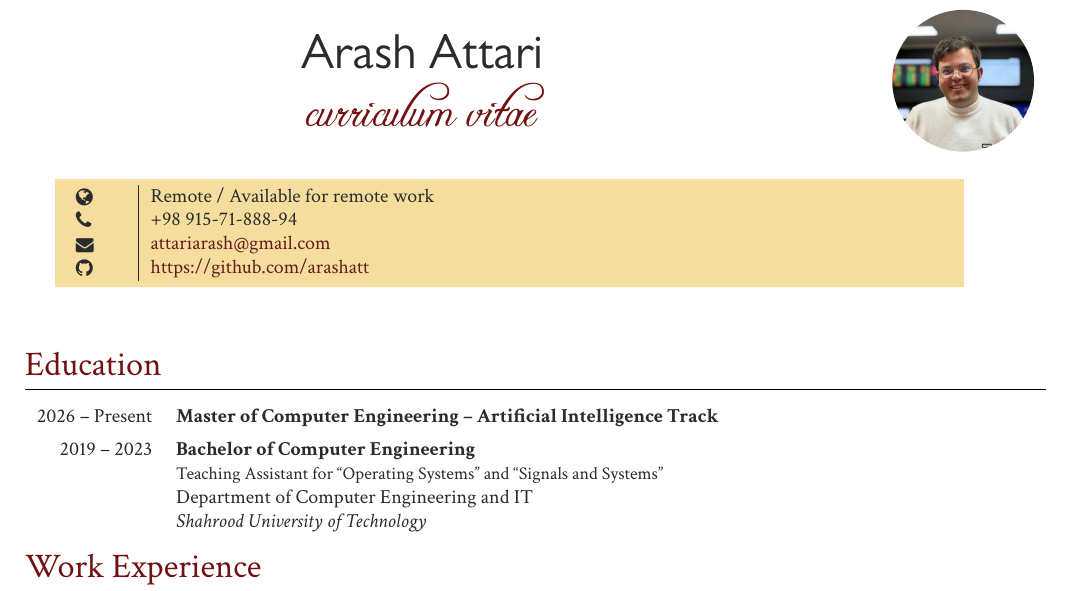
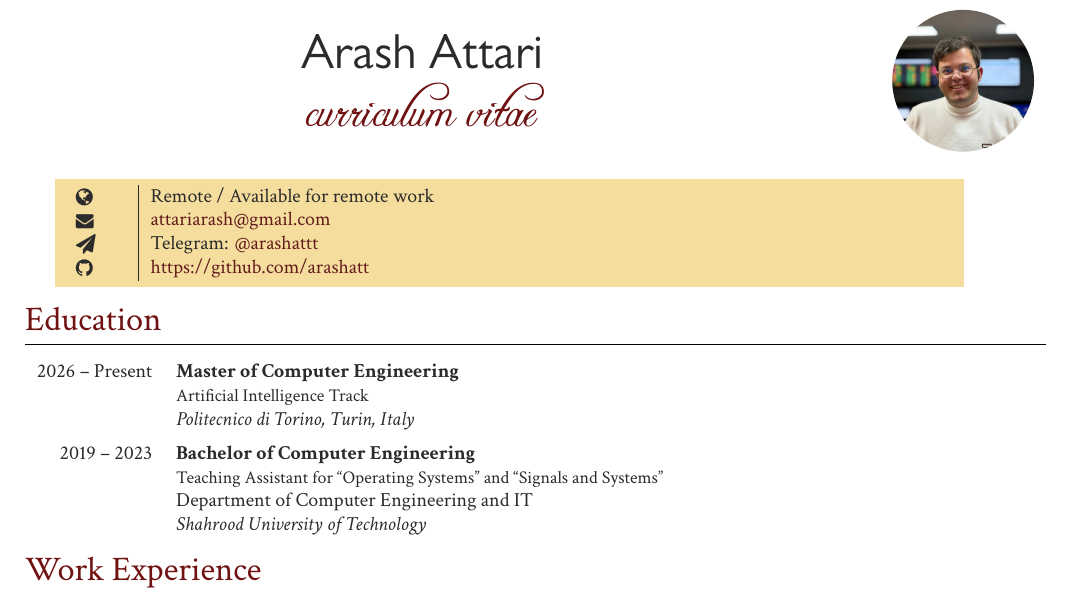
Before and after one commit to arashatt/cv, a LaTeX document (Arash Attari.tex): part of page 1 of 4, cut so that both start at the same text. Compiled offline with XeLaTeX.

Commit message:
Add Politecnico di Torino, replace phone with Telegram
- Education: Master of Computer Engineering, Artificial Intelligence
  Track, Politecnico di Torino, Turin, Italy (2026 -- Present).
- Contact: remove the phone number and add Telegram @arashattt. The
  bundled FontAwesome 4.6 has no Telegram logo, so use the paper-plane
  icon with a "Telegram:" label.
- Shrink the fixed-height contact box from 0.11 to 0.08 of the text
  height (it had unused space below the box) so page 1 still holds the
  whole Computer Skills table and the CV stays at 3 pages.

Co-Authored-By: Claude Opus 5.5 <noreply@anthropic.com>
Claude-Session: https://claude.ai/code/session_018YJtbjLzRKVJikgt3zNbmN

```diff
--- a/Arash Attari.tex
+++ b/Arash Attari.tex
@@ -75,12 +75,12 @@
 	%	COLORED CONTACT DETAILS BOX
 	%----------------------------------------------------------------------------------------
 
-	\parbox[top][0.11\textheight][c]{\linewidth}{ % Box to hold the colored box; change the fixed height as needed to match the box to the left
+	\parbox[top][0.08\textheight][c]{\linewidth}{ % Box to hold the colored box; change the fixed height as needed to match the box to the left
 		\colorbox{shade}{ % Create colored box and specify background color
 			\begin{supertabular}{@{\hspace{3pt}} p{0.05\linewidth} | p{0.775\linewidth}} % Start a table with two columns, the table will ensure everything is aligned
 				\raisebox{-1pt}{\faGlobe} & Remote / Available for remote work \\ % Remote availability instead of a physical address
-				\raisebox{-1pt}{\faPhone} & +98 915-71-888-94 \\ % Phone number
 				\raisebox{-1pt}{\small\faEnvelope} & \href{mailto:attariarash@gmail.com}{attariarash@gmail.com} \\ % Email address
+				\raisebox{-1pt}{\faPaperPlane} & Telegram: \href{https://t.me/arashattt}{@arashattt} \\ % Telegram (FontAwesome 4.6 has no Telegram logo)
 				%\raisebox{-1pt}{\small\faDesktop} & \href{https://www.LaTeXTemplates.com}{https://www.LaTeXTempalates.com} \\ % Website
 				\raisebox{-1pt}{\faGithub} & \href{https://github.com/arashatt}{https://github.com/arashatt} \\ % GitHub profile
 				%\raisebox{-1pt}{\faLinkedinSquare} & \href{https://www.linkedin.com/in/username}{https://www.linkedin.com/in/username} \\ % LinkedIn profile
@@ -101,11 +101,10 @@
 	\begin{supertabular}{r l}
 		\qualificationentry
 		{2026 -- Present}
-		{Master of Computer Engineering -- Artificial Intelligence Track}
+		{Master of Computer Engineering}
+		{Artificial Intelligence Track}
 		{}
-		{}
-		{}
-		\\[-7pt] % Institution line is empty, so add the 5pt gap it would normally provide
+		{Politecnico di Torino, Turin, Italy}
 
 		\qualificationentry
 		{2019 -- 2023}
```
